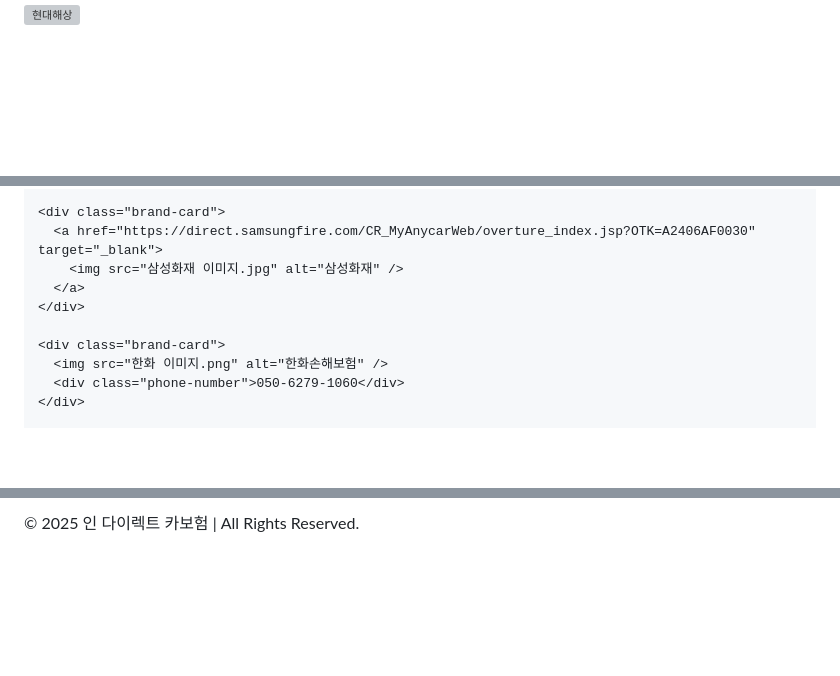
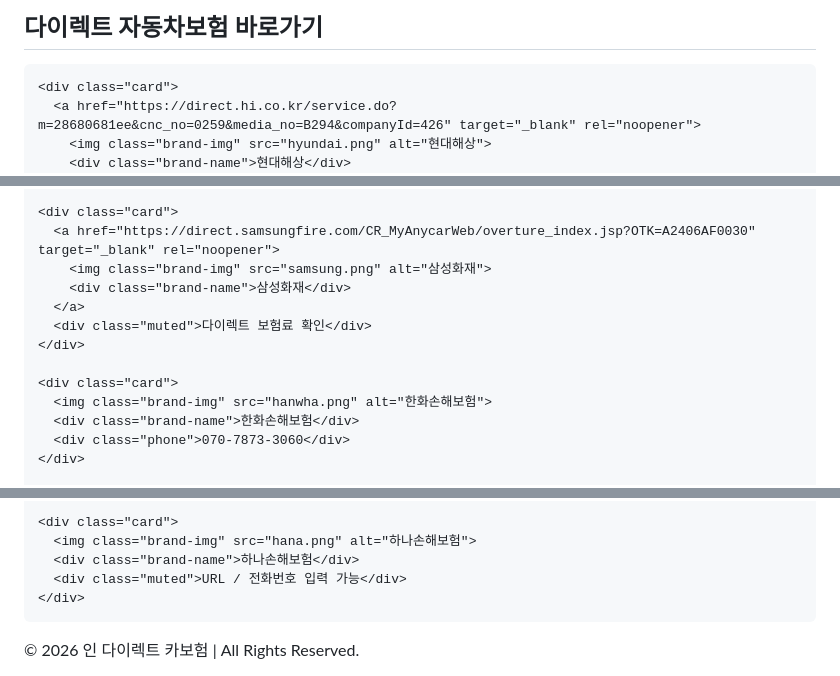
Before and after one commit to speedcont-creator/In-Direct-car-dealer, a Markdown page: README.md, 3 parts joined by grey strips. GitHub-like rendering; blank space fills up the shorter version; grey boxes are pictures that could not be loaded.

```diff
--- a/README.md
+++ b/README.md
@@ -140,6 +36,10 @@
 
-  <main class="container">
-    <div class="brand-card">
-      <a href="https://direct.hi.co.kr/service.do?m=28680681ee&cnc_no=0259&media_no=B294&companyId=426" target="_blank">
-        <img src="현대해상 이미지.png" alt="현대해상" />
+<main class="wrap">
+  <h2 class="section-title">다이렉트 자동차보험 바로가기</h2>
+  <section class="grid">
+
+    <div class="card">
+      <a href="https://direct.hi.co.kr/service.do?m=28680681ee&cnc_no=0259&media_no=B294&companyId=426" target="_blank" rel="noopener">
+        <img class="brand-img" src="hyundai.png" alt="현대해상">
+        <div class="brand-name">현대해상</div>
       </a>
@@ -161,13 +63,16 @@
     </div>
 
-    <div class="brand-card">
-      <a href="https://direct.samsungfire.com/CR_MyAnycarWeb/overture_index.jsp?OTK=A2406AF0030" target="_blank">
-        <img src="삼성화재 이미지.jpg" alt="삼성화재" />
+    <div class="card">
+      <a href="https://direct.samsungfire.com/CR_MyAnycarWeb/overture_index.jsp?OTK=A2406AF0030" target="_blank" rel="noopener">
+        <img class="brand-img" src="samsung.png" alt="삼성화재">
+        <div class="brand-name">삼성화재</div>
       </a>
+      <div class="muted">다이렉트 보험료 확인</div>
     </div>
 
-    <div class="brand-card">
-      <img src="한화 이미지.png" alt="한화손해보험" />
-      <div class="phone-number">050-6279-1060</div>
+    <div class="card">
+      <img class="brand-img" src="hanwha.png" alt="한화손해보험">
+      <div class="brand-name">한화손해보험</div>
+      <div class="phone">070-7873-3060</div>
     </div>
 
@@ -191,6 +100,12 @@
 
-  <footer>
-    © 2025 인 다이렉트 카보험 | All Rights Reserved.
-  </footer>
+    <div class="card">
+      <img class="brand-img" src="hana.png" alt="하나손해보험">
+      <div class="brand-name">하나손해보험</div>
+      <div class="muted">URL / 전화번호 입력 가능</div>
+    </div>
+
+  </section>
+</main>
+<footer>© 2026 인 다이렉트 카보험 | All Rights Reserved.</footer>
 </body>
 </html>
```
Also changed, not shown: other parts of README.md (+57 -155 lines).
